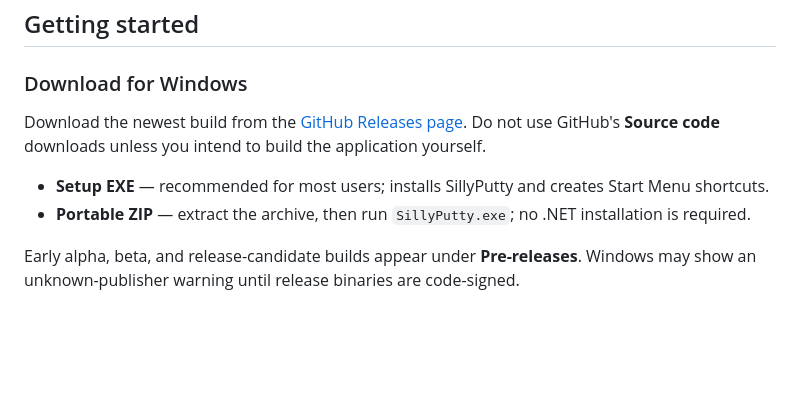
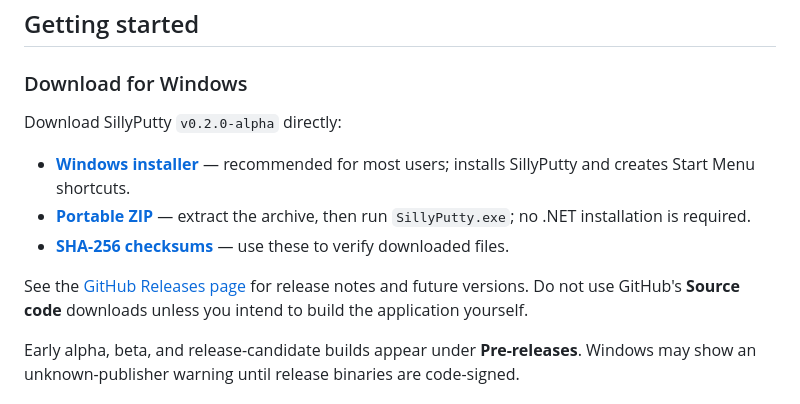
Before and after one commit to CtrlAltWiz/SiliPuTTY, a Markdown page: README.md, the part around the change. Rendered like a GitHub page; blank space fills up the shorter version.

Commit message:
Add direct release download links
Adds direct README links for the Windows installer, portable ZIP, and SHA-256 checksums so users avoid GitHub source-code archives.

```diff
--- a/README.md
+++ b/README.md
@@ -43,10 +43,13 @@ SillyPutty does not silently download, install, or elevate external tools. Check
 
 ### Download for Windows
 
-Download the newest build from the [GitHub Releases page](https://github.com/CtrlAltWiz/SillyPutty/releases). Do not use GitHub's **Source code** downloads unless you intend to build the application yourself.
+Download SillyPutty `v0.2.0-alpha` directly:
 
-- **Setup EXE** — recommended for most users; installs SillyPutty and creates Start Menu shortcuts.
-- **Portable ZIP** — extract the archive, then run `SillyPutty.exe`; no .NET installation is required.
+- **[Windows installer](https://github.com/CtrlAltWiz/SillyPutty/releases/download/v0.2.0-alpha/SillyPutty-0.2.0-alpha-Setup.exe)** — recommended for most users; installs SillyPutty and creates Start Menu shortcuts.
+- **[Portable ZIP](https://github.com/CtrlAltWiz/SillyPutty/releases/download/v0.2.0-alpha/SillyPutty-0.2.0-alpha-win-x64.zip)** — extract the archive, then run `SillyPutty.exe`; no .NET installation is required.
+- **[SHA-256 checksums](https://github.com/CtrlAltWiz/SillyPutty/releases/download/v0.2.0-alpha/SHA256SUMS.txt)** — use these to verify downloaded files.
+
+See the [GitHub Releases page](https://github.com/CtrlAltWiz/SillyPutty/releases) for release notes and future versions. Do not use GitHub's **Source code** downloads unless you intend to build the application yourself.
 
 Early alpha, beta, and release-candidate builds appear under **Pre-releases**. Windows may show an unknown-publisher warning until release binaries are code-signed.
 
```
